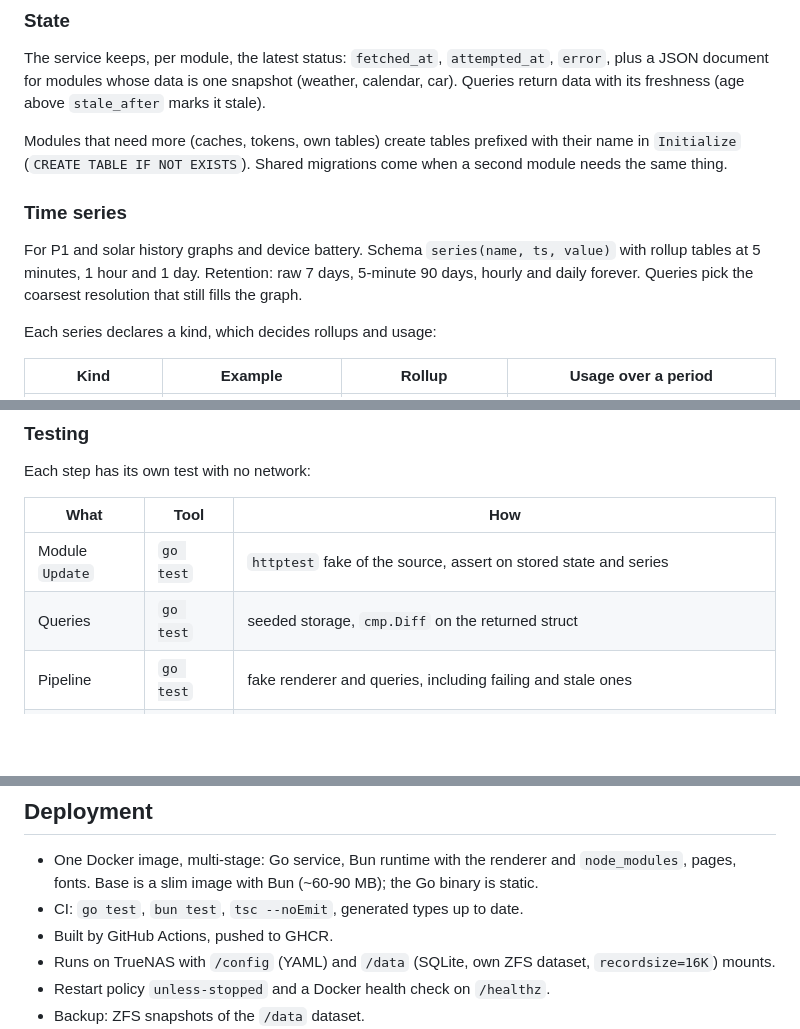
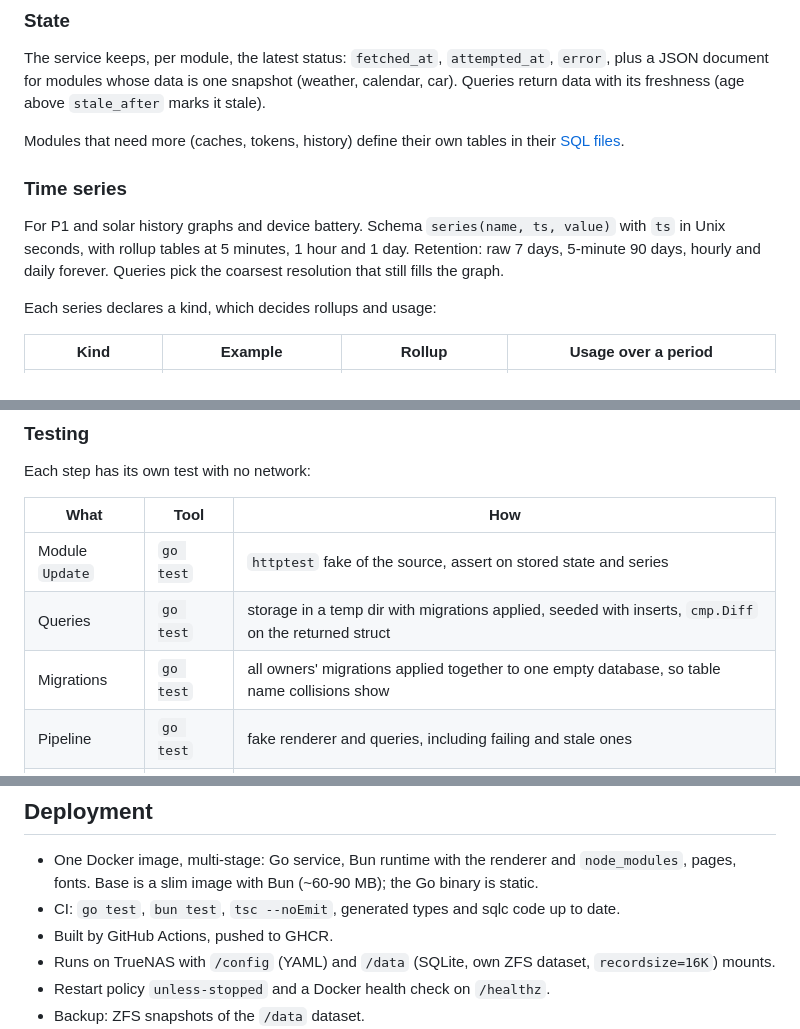
Before and after one commit to xaroth/dashboard, a Markdown page: docs/design.md, 3 parts joined by grey strips. Drawn GitHub-style; blank space fills up the shorter version.

```diff
--- a/docs/design.md
+++ b/docs/design.md
@@ -171,11 +209,11 @@ Backups: ZFS snapshots of the `/data` dataset. WAL mode keeps the file crash-con
 
 The service keeps, per module, the latest status: `fetched_at`, `attempted_at`, `error`, plus a JSON document for modules whose data is one snapshot (weather, calendar, car). Queries return data with its freshness (age above `stale_after` marks it stale).
 
-Modules that need more (caches, tokens, own tables) create tables prefixed with their name in `Initialize` (`CREATE TABLE IF NOT EXISTS`). Shared migrations come when a second module needs the same thing.
+Modules that need more (caches, tokens, history) define their own tables in their [SQL files](#sql-files).
 
 ### Time series
 
-For P1 and solar history graphs and device battery. Schema `series(name, ts, value)` with rollup tables at 5 minutes, 1 hour and 1 day. Retention: raw 7 days, 5-minute 90 days, hourly and daily forever. Queries pick the coarsest resolution that still fills the graph.
+For P1 and solar history graphs and device battery. Schema `series(name, ts, value)` with `ts` in Unix seconds, with rollup tables at 5 minutes, 1 hour and 1 day. Retention: raw 7 days, 5-minute 90 days, hourly and daily forever. Queries pick the coarsest resolution that still fills the graph.
 
 Each series declares a kind, which decides rollups and usage:
 
@@ -376,7 +414,8 @@ Each step has its own test with no network:
 | What | Tool | How |
 | --- | --- | --- |
 | Module `Update` | `go test` | `httptest` fake of the source, assert on stored state and series |
-| Queries | `go test` | seeded storage, `cmp.Diff` on the returned struct |
+| Queries | `go test` | storage in a temp dir with migrations applied, seeded with inserts, `cmp.Diff` on the returned struct |
+| Migrations | `go test` | all owners' migrations applied together to one empty database, so table name collisions show |
 | Pipeline | `go test` | fake renderer and queries, including failing and stale ones |
 | Formatting, chart math | `bun test` | table tests on pure functions |
 | Pages | `bun test` | fixture props (`pages/testdata/<page>.json`) rendered, reduced to 4 grays, compared to a golden PNG with a small pixel tolerance; a mismatch writes a diff image. Goldens are regenerated deliberately on Takumi or font upgrades. |
@@ -443,7 +482,7 @@ Runtime state (device API keys, module caches) lives in the database, not the co
 ## Deployment
 
 - One Docker image, multi-stage: Go service, Bun runtime with the renderer and `node_modules`, pages, fonts. Base is a slim image with Bun (~60-90 MB); the Go binary is static.
-- CI: `go test`, `bun test`, `tsc --noEmit`, generated types up to date.
+- CI: `go test`, `bun test`, `tsc --noEmit`, generated types and sqlc code up to date.
 - Built by GitHub Actions, pushed to GHCR.
 - Runs on TrueNAS with `/config` (YAML) and `/data` (SQLite, own ZFS dataset, `recordsize=16K`) mounts.
 - Restart policy `unless-stopped` and a Docker health check on `/healthz`.
```
Also changed, not shown: other parts of docs/design.md (+45 -7 lines).
